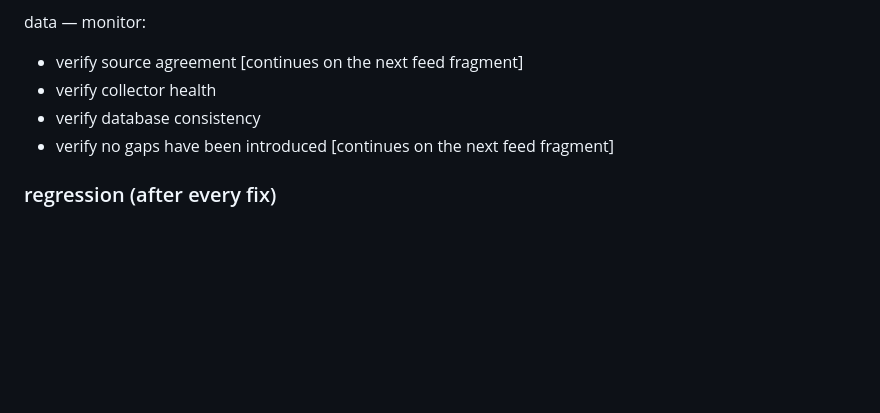
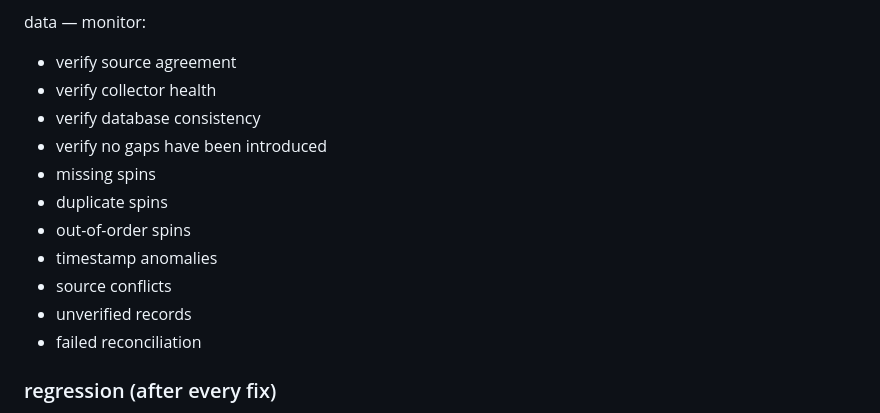
Before and after one commit to abwarren/RoulCollector448, a Markdown page: docs/deep-pattern-mining-spec.md, the part around the change. Drawn GitHub-style; blank space fills up the shorter version.

Commit message:
docs: data monitor complete — 11 targets
verify source agreement/collector health/database consistency/no gaps +
missing spins, duplicate spins, out-of-order spins, timestamp anomalies,
source conflicts, unverified records, failed reconciliation. The data
monitoring target list is now complete.

```diff
--- a/docs/deep-pattern-mining-spec.md
+++ b/docs/deep-pattern-mining-spec.md
@@ -797,11 +797,17 @@ processes — monitor:
 - scheduler
 
 data — monitor:
-- verify source agreement [continues on the next feed fragment]
+- verify source agreement
 - verify collector health
 - verify database consistency
-- verify no gaps have been introduced [continues on the next feed
-  fragment]
+- verify no gaps have been introduced
+- missing spins
+- duplicate spins
+- out-of-order spins
+- timestamp anomalies
+- source conflicts
+- unverified records
+- failed reconciliation
 
 ### regression (after every fix)
 - rerun_failed_test
```
